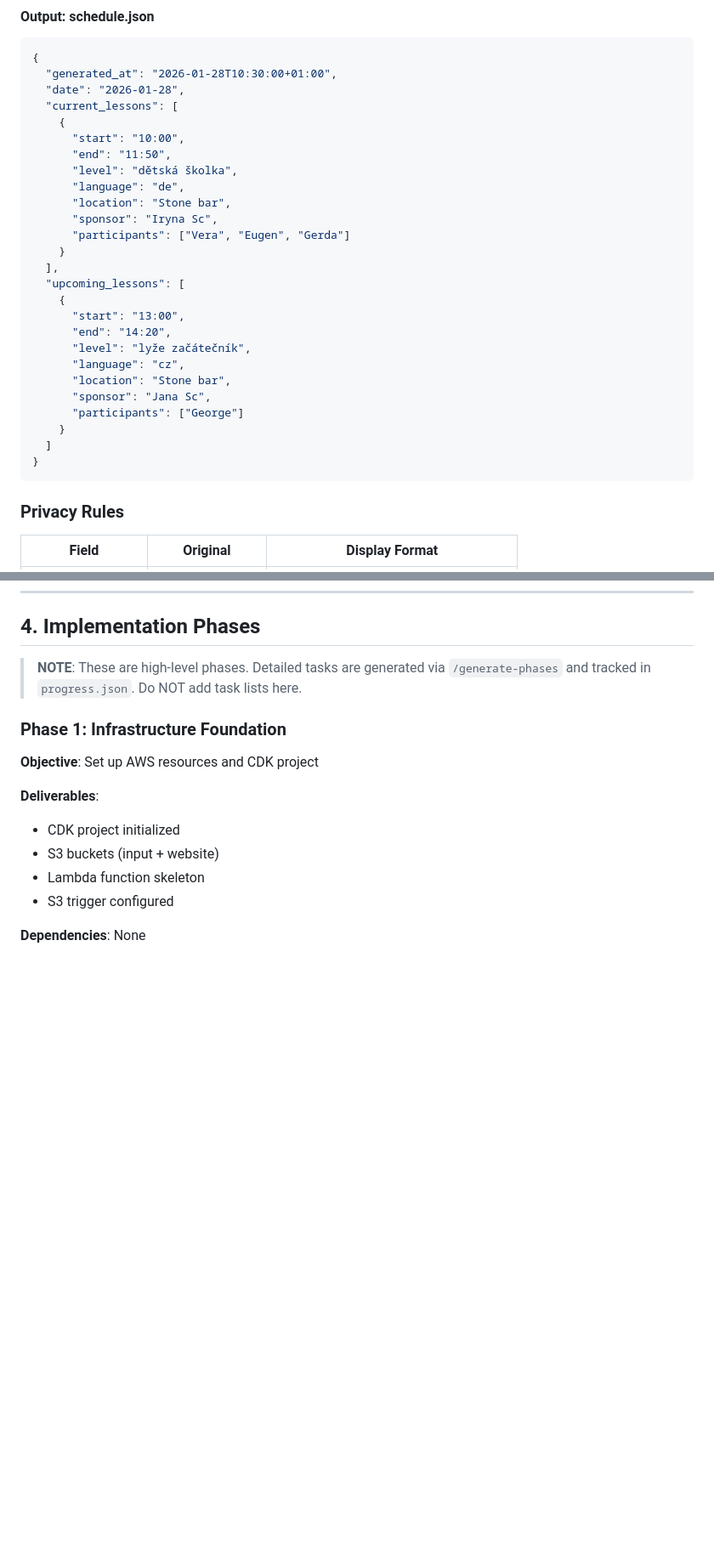
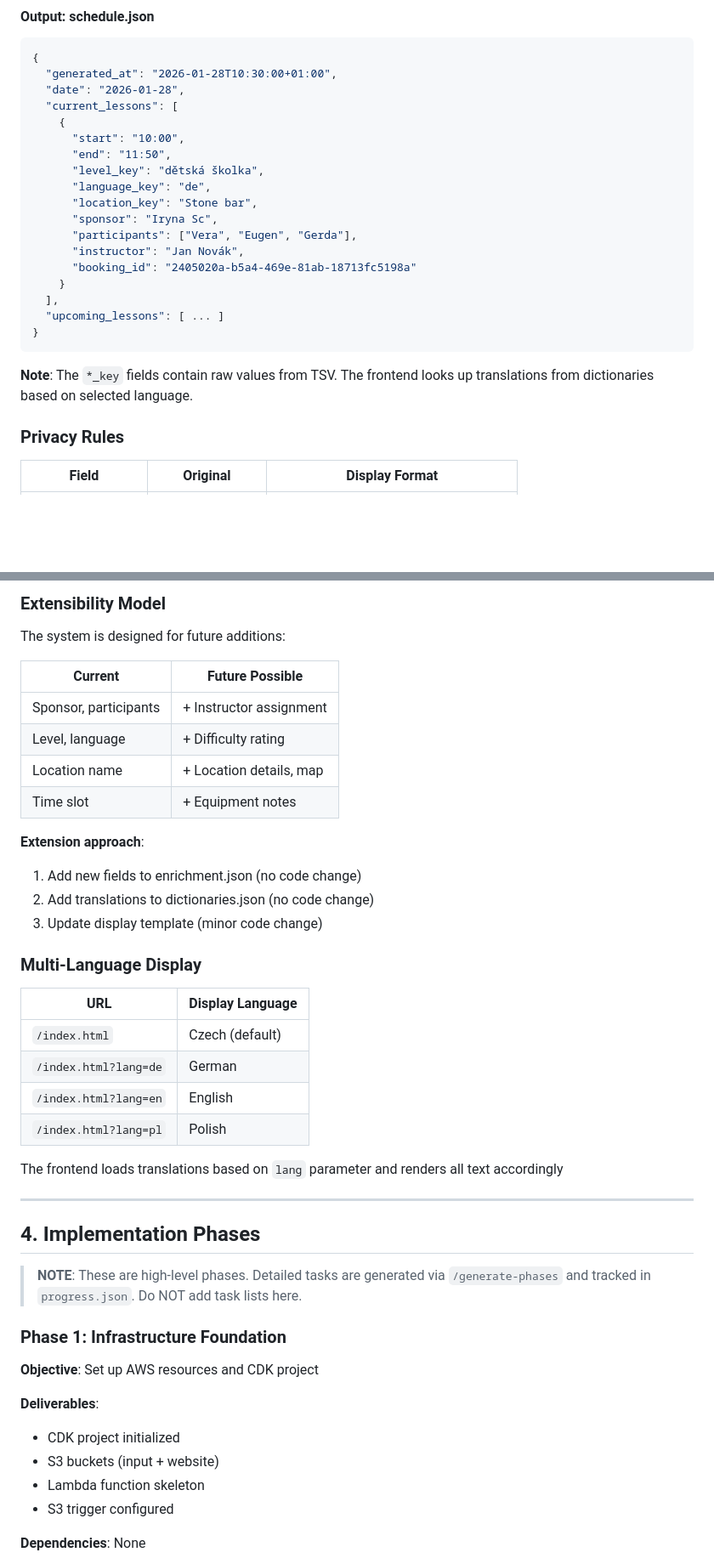
Before and after one commit to jirihylmar/aps-goldsport-scheduler, a Markdown page: IMPLEMENTATION_PLAN.md, 2 parts joined by grey strips. Shown at 85% size. GitHub-like rendering; blank space fills up the shorter version.

````diff
--- a/IMPLEMENTATION_PLAN.md
+++ b/IMPLEMENTATION_PLAN.md
@@ -96,26 +98,20 @@ A web-based display system for GoldSport ski school that shows current and upcom
     {
       "start": "10:00",
       "end": "11:50",
-      "level": "dětská školka",
-      "language": "de",
-      "location": "Stone bar",
+      "level_key": "dětská školka",
+      "language_key": "de",
+      "location_key": "Stone bar",
       "sponsor": "Iryna Sc",
-      "participants": ["Vera", "Eugen", "Gerda"]
+      "participants": ["Vera", "Eugen", "Gerda"],
+      "instructor": "Jan Novák",
+      "booking_id": "2405020a-b5a4-469e-81ab-18713fc5198a"
     }
   ],
-  "upcoming_lessons": [
-    {
-      "start": "13:00",
-      "end": "14:20",
-      "level": "lyže začátečník",
-      "language": "cz",
-      "location": "Stone bar",
-      "sponsor": "Jana Sc",
-      "participants": ["George"]
-    }
-  ]
+  "upcoming_lessons": [ ... ]
 }
 ```
+
+**Note**: The `*_key` fields contain raw values from TSV. The frontend looks up translations from dictionaries based on selected language.
 
 ### Privacy Rules
 
@@ -147,3 +216,32 @@ Records with these characteristics are filtered out:
+### Extensibility Model
+
+The system is designed for future additions:
+
+| Current | Future Possible |
+|---------|-----------------|
+| Sponsor, participants | + Instructor assignment |
+| Level, language | + Difficulty rating |
+| Location name | + Location details, map |
+| Time slot | + Equipment notes |
+
+**Extension approach**:
+1. Add new fields to enrichment.json (no code change)
+2. Add translations to dictionaries.json (no code change)
+3. Update display template (minor code change)
+
+### Multi-Language Display
+
+| URL | Display Language |
+|-----|------------------|
+| `/index.html` | Czech (default) |
+| `/index.html?lang=de` | German |
+| `/index.html?lang=en` | English |
+| `/index.html?lang=pl` | Polish |
+
+The frontend loads translations based on `lang` parameter and renders all text accordingly
+
+---
+
 ## 4. Implementation Phases
 
 > **NOTE**: These are high-level phases. Detailed tasks are generated via `/generate-phases`
````
Also changed, not shown: other parts of IMPLEMENTATION_PLAN.md (+97 -11 lines), session_notes.md (+34 -1 lines).
